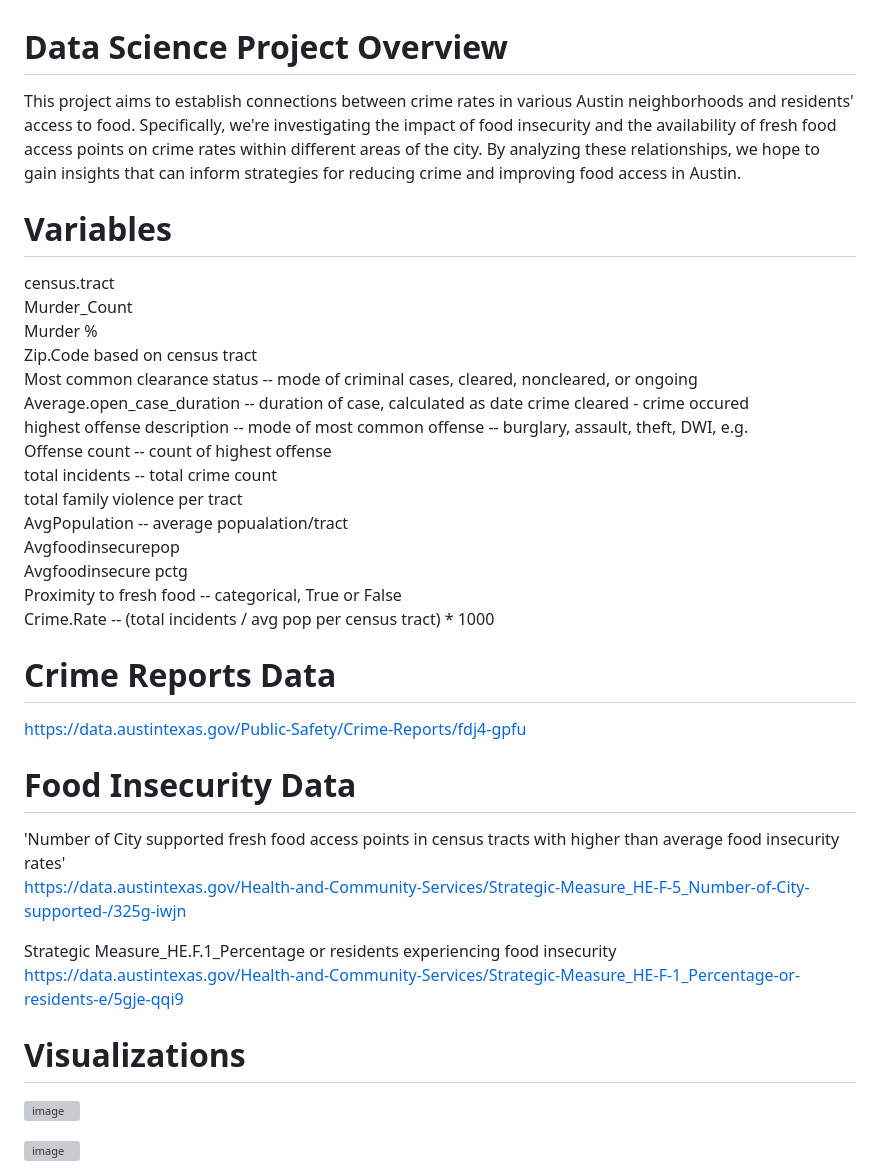
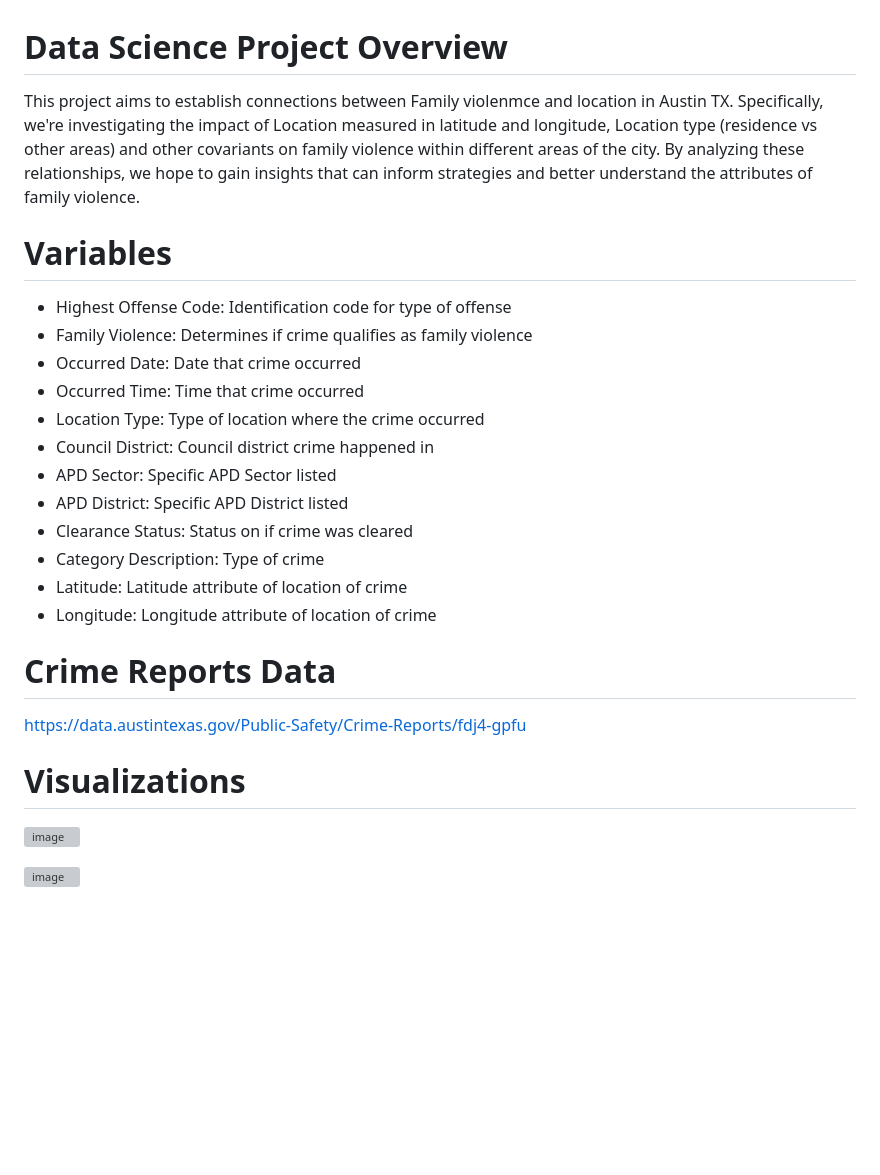
Before and after one commit to awilensky32/DS_Project, a Markdown page: README.md, the part around one of its changes. Rendered like a GitHub page; blank space fills up the shorter version; grey boxes are pictures that could not be loaded.

```diff
--- a/README.md
+++ b/README.md
@@ -1,32 +1,24 @@
 # Data Science Project Overview
-This project aims to establish connections between crime rates in various Austin neighborhoods and residents' access to food. Specifically, we're investigating the impact of food insecurity and the availability of fresh food access points on crime rates within different areas of the city. By analyzing these relationships, we hope to gain insights that can inform strategies for reducing crime and improving food access in Austin.
+This project aims to establish connections between Family violenmce and location in Austin TX. Specifically, we're investigating the impact of Location measured in latitude and longitude, Location type (residence vs other areas) and other covariants on family violence within different areas of the city. By analyzing these relationships, we hope to gain insights that can inform strategies and better understand the attributes of family violence.
 
 # Variables
- census.tract
- Murder_Count
- Murder %
- Zip.Code based on census tract
- Most common clearance status -- mode of criminal cases, cleared, noncleared, or ongoing
- Average.open_case_duration -- duration of case, calculated as date crime cleared - crime occured
- highest offense description -- mode of most common offense -- burglary, assault, theft, DWI, e.g.
- Offense count -- count of highest offense
- total incidents -- total crime count
- total family violence per tract
- AvgPopulation -- average popualation/tract
- Avgfoodinsecurepop
- Avgfoodinsecure pctg
- Proximity to fresh food -- categorical, True or False
- Crime.Rate -- (total incidents / avg pop per census tract) * 1000
+- Highest Offense Code: Identification code for type of offense
+- Family Violence: Determines if crime qualifies as family violence
+- Occurred Date: Date that crime occurred
+- Occurred Time: Time that crime occurred
+- Location Type: Type of location where the crime occurred
+- Council District: Council district crime happened in
+- APD Sector: Specific APD Sector listed
+- APD District: Specific APD District listed
+- Clearance Status: Status on if crime was cleared
+- Category Description: Type of crime
+- Latitude: Latitude attribute of location of crime
+- Longitude: Longitude attribute of location of crime
 
 # Crime Reports Data
 https://data.austintexas.gov/Public-Safety/Crime-Reports/fdj4-gpfu
 
-# Food Insecurity Data
-'Number of City supported fresh food access points in census tracts with higher than average food insecurity rates'
-https://data.austintexas.gov/Health-and-Community-Services/Strategic-Measure_HE-F-5_Number-of-City-supported-/325g-iwjn
 
-Strategic Measure_HE.F.1_Percentage or residents experiencing food insecurity
-https://data.austintexas.gov/Health-and-Community-Services/Strategic-Measure_HE-F-1_Percentage-or-residents-e/5gje-qqi9
 
 
 # Visualizations
```
Also changed, not shown: other parts of README.md (+15 -8 lines).
